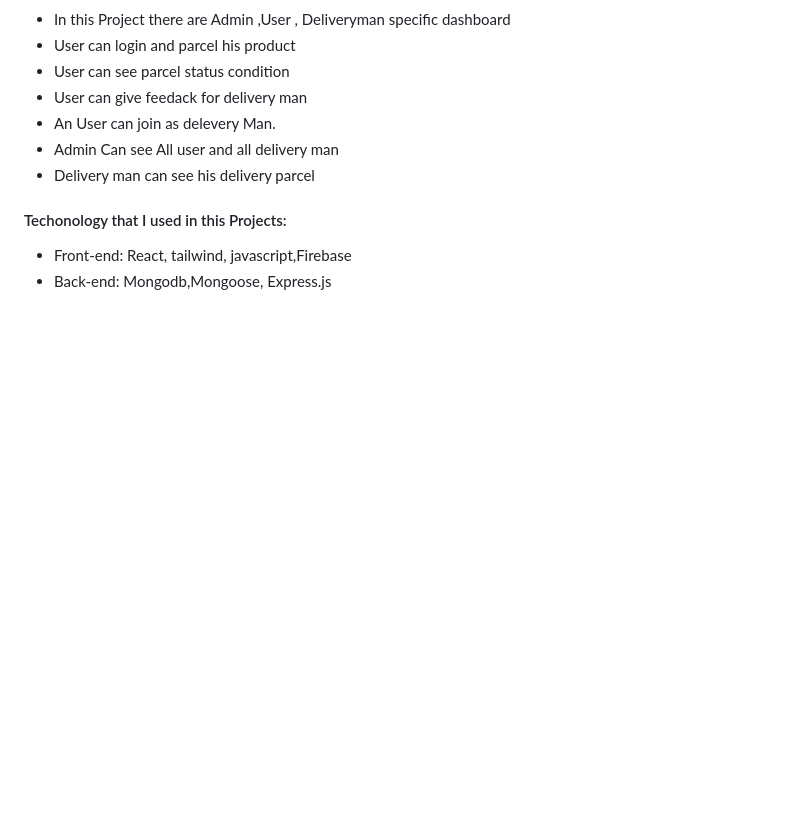
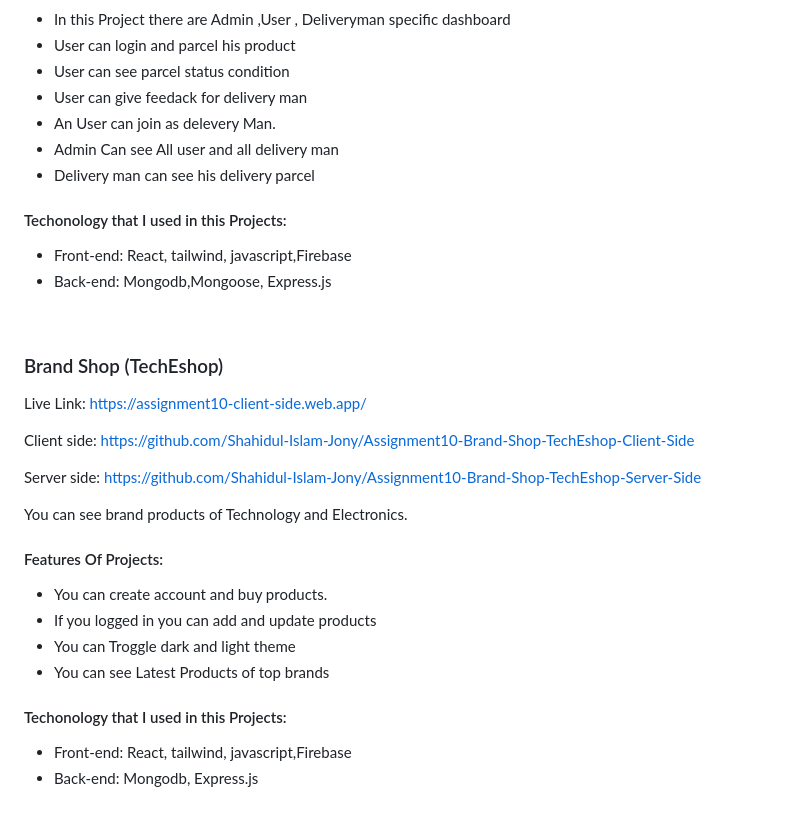
Before and after one commit to Shahidul-Islam-Jony/Shahidul-Islam-Jony, a Markdown page: README.md, the part around the change. Drawn GitHub-style; blank space fills up the shorter version.

Commit message:
Third project added

```diff
--- a/README.md
+++ b/README.md
@@ -90,3 +90,23 @@ Server side: https://github.com/Shahidul-Islam-Jony/Assignment12-Parcel-Manageme
 #### Techonology that I used in this Projects:
 - Front-end: React, tailwind, javascript,Firebase
 - Back-end: Mongodb,Mongoose, Express.js
+
+<br/>
+
+### Brand Shop (TechEshop)
+Live Link:  https://assignment10-client-side.web.app/
+
+Client side: https://github.com/Shahidul-Islam-Jony/Assignment10-Brand-Shop-TechEshop-Client-Side
+
+Server side: https://github.com/Shahidul-Islam-Jony/Assignment10-Brand-Shop-TechEshop-Server-Side
+
+You can see brand products of Technology and Electronics.
+#### Features Of Projects:
+- You can create account and buy products.
+- If you logged in you can add and update products
+- You can Troggle dark and light theme
+- You can see Latest Products of top brands
+
+#### Techonology that I used in this Projects:
+- Front-end: React, tailwind, javascript,Firebase
+- Back-end: Mongodb, Express.js
```
